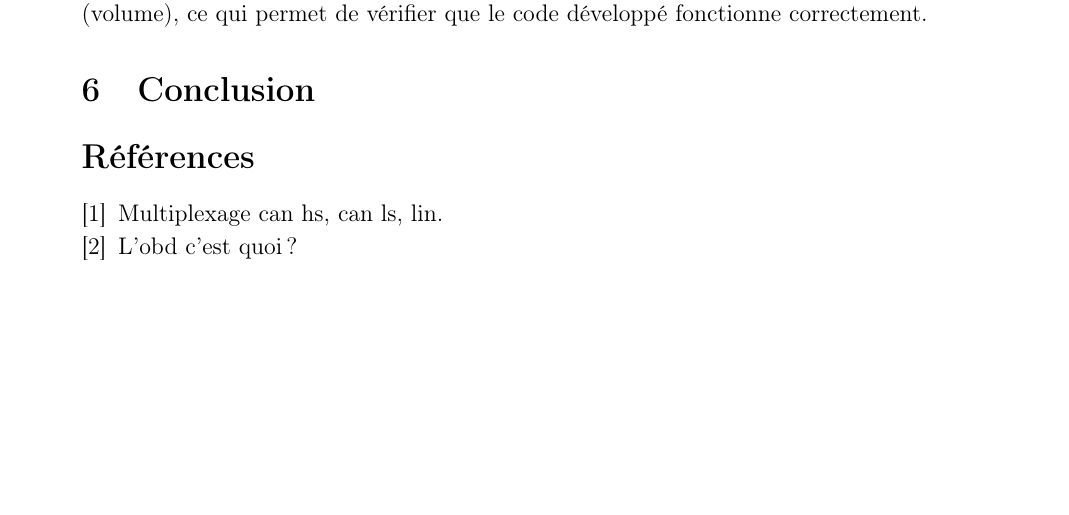
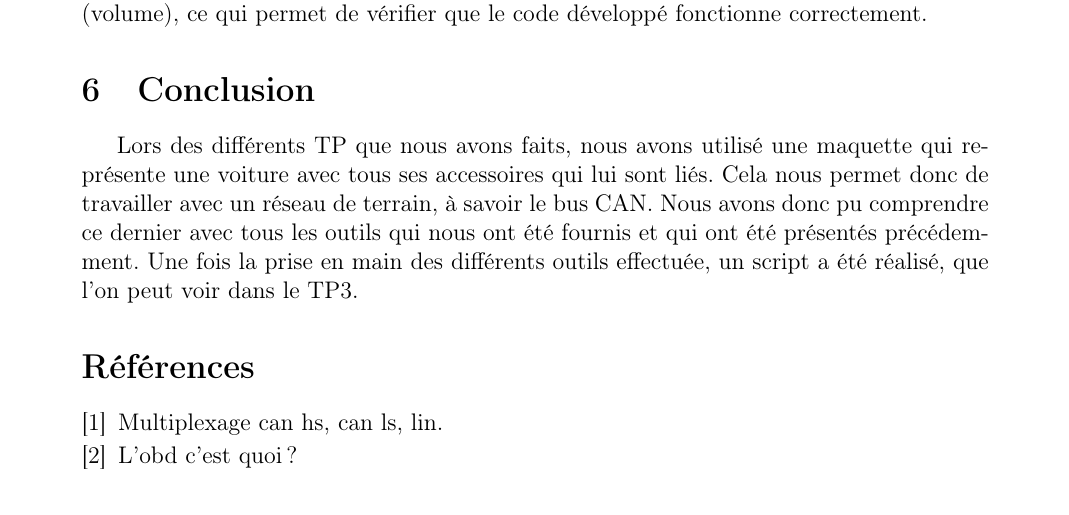
Before and after one commit to benji4411/LaTeX_TP_Reseaux_Industriels, a LaTeX document (main.tex): part of page 14 of 20, cut so that both start at the same text. Compiled offline with pdfLaTeX.

Commit message:
Addition petit conclusion.

```diff
--- a/main.tex
+++ b/main.tex
@@ -421,6 +421,8 @@ En plus, dans l'annexe \ref{sec:annexeA}, dans la section \ref{sec:annexeA:TP3},
 
 \section{Conclusion}
 
+Lors des différents TP que nous avons faits, nous avons utilisé une maquette qui représente une voiture avec tous ses accessoires qui lui sont liés. Cela nous permet donc de travailler avec un réseau de terrain, à savoir le bus CAN. Nous avons donc pu comprendre ce dernier avec tous les outils qui nous ont été fournis et qui ont été présentés précédemment.
+Une fois la prise en main des différents outils effectuée, un script a été réalisé, que l'on peut voir dans le TP3.
 
 \bibliographystyle{unsrt}
 \bibliography{main.bib}
```
